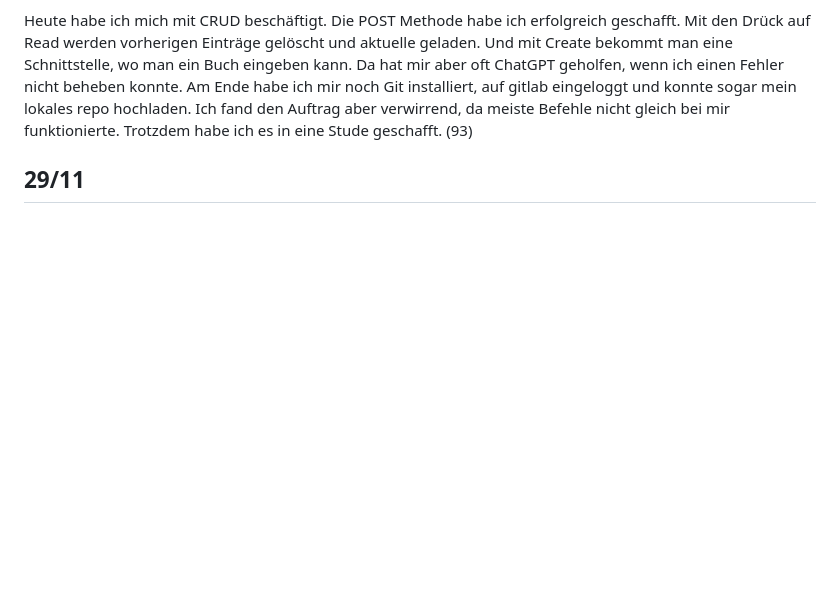
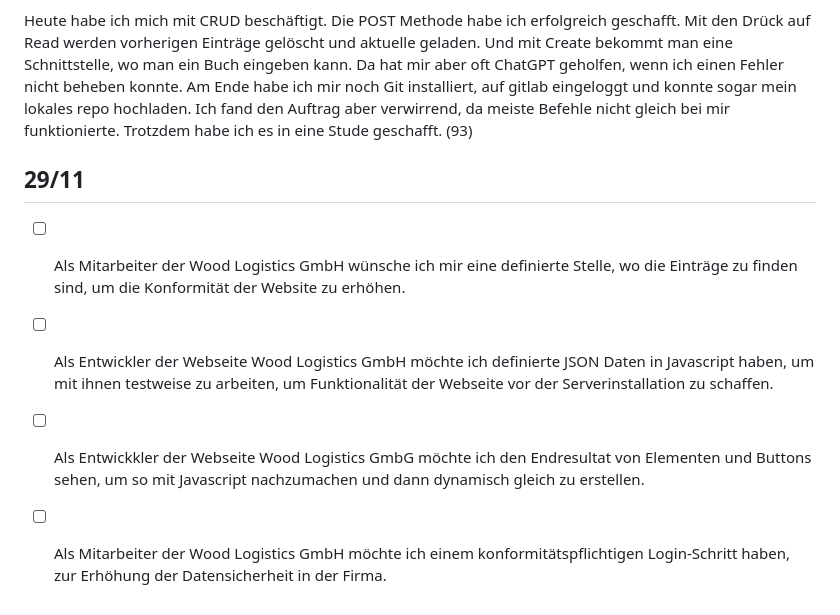
Before and after one commit to sleepz103/Lern-Periode-7, a Markdown page: README.md, the part around the change. GitHub-like rendering; blank space fills up the shorter version.

```diff
--- a/README.md
+++ b/README.md
@@ -66,3 +66,8 @@ Heute bin ich zufrieden mit der Zeit für ILA, habe jedoch nicht viel geleistet.
 Heute habe ich mich mit CRUD beschäftigt. Die POST Methode habe ich erfolgreich geschafft. Mit den Drück auf Read werden vorherigen Einträge gelöscht und aktuelle geladen. Und mit Create bekommt man eine Schnittstelle, wo man ein Buch eingeben kann. Da hat mir aber oft ChatGPT geholfen, wenn ich einen Fehler nicht beheben konnte. Am Ende habe ich mir noch Git installiert, auf gitlab eingeloggt und konnte sogar mein lokales repo hochladen. Ich fand den Auftrag aber verwirrend, da meiste Befehle nicht gleich bei mir funktionierte. Trotzdem habe ich es in eine Stude geschafft. (93)
 
 ## 29/11
+
+- [ ] Als Mitarbeiter der Wood Logistics GmbH wünsche ich mir eine definierte Stelle, wo die Einträge zu finden sind, um die Konformität der Website zu erhöhen.
+- [ ] Als Entwickler der Webseite Wood Logistics GmbH möchte ich definierte JSON Daten in Javascript haben, um mit ihnen testweise zu arbeiten, um Funktionalität der Webseite vor der Serverinstallation zu schaffen.
+- [ ] Als Entwickkler der Webseite Wood Logistics GmbG möchte ich den Endresultat von Elementen und Buttons sehen, um so mit Javascript nachzumachen und dann dynamisch gleich zu erstellen.
+- [ ] Als Mitarbeiter der Wood Logistics GmbH möchte ich einem konformitätspflichtigen Login-Schritt haben, zur Erhöhung der Datensicherheit in der Firma.
```
